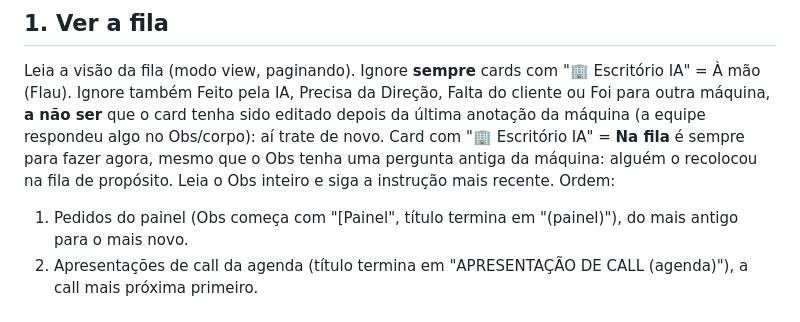
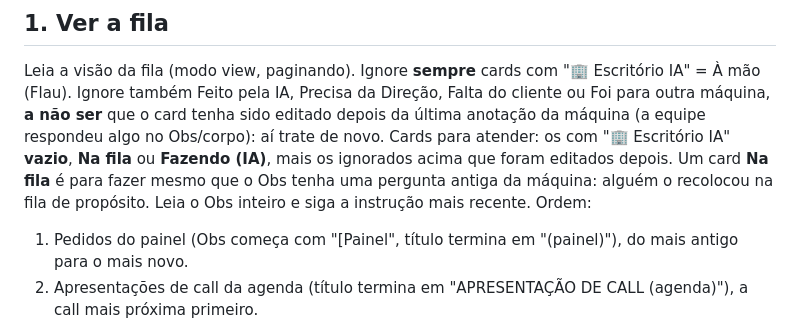
Before and after one commit to eufvideos-lab/euforia-shorts-ia, a Markdown page: escritorio/TAREFA.md, the part around the change. Rendered like a GitHub page.

Commit message:
Máquina do Escritório: cards sem marcação também entram na fila (#18)
Claude-Session: https://claude.ai/code/session_014zkeQJDXRny1AiGhzF447Z

Co-authored-by: Claude <noreply@anthropic.com>

```diff
--- a/escritorio/TAREFA.md
+++ b/escritorio/TAREFA.md
@@ -34,8 +34,9 @@ entrega, guarda no Notion/Drive, põe o card em revisão e avisa a equipe. Tudo
 Leia a visão da fila (modo view, paginando). Ignore **sempre** cards com "🏢 Escritório IA" = À mão (Flau).
 Ignore também Feito pela IA, Precisa da Direção, Falta do cliente ou Foi para outra máquina, **a não ser** que o
 card tenha sido editado depois da última anotação da máquina (a equipe respondeu algo no Obs/corpo): aí trate de novo.
-Card com "🏢 Escritório IA" = **Na fila** é sempre para fazer agora, mesmo que o Obs tenha uma pergunta antiga da
-máquina: alguém o recolocou na fila de propósito. Leia o Obs inteiro e siga a instrução mais recente.
+Cards para atender: os com "🏢 Escritório IA" **vazio**, **Na fila** ou **Fazendo (IA)**, mais os ignorados acima que
+foram editados depois. Um card **Na fila** é para fazer mesmo que o Obs tenha uma pergunta antiga da máquina:
+alguém o recolocou na fila de propósito. Leia o Obs inteiro e siga a instrução mais recente.
 Ordem:
 1. Pedidos do painel (Obs começa com "[Painel", título termina em "(painel)"), do mais antigo para o mais novo.
 2. Apresentações de call da agenda (título termina em "APRESENTAÇÃO DE CALL (agenda)"), a call mais próxima primeiro.
```
